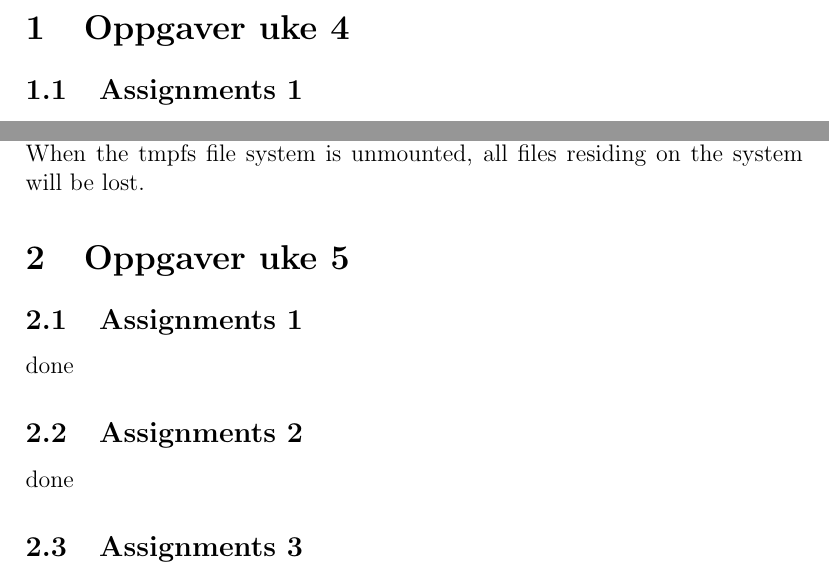
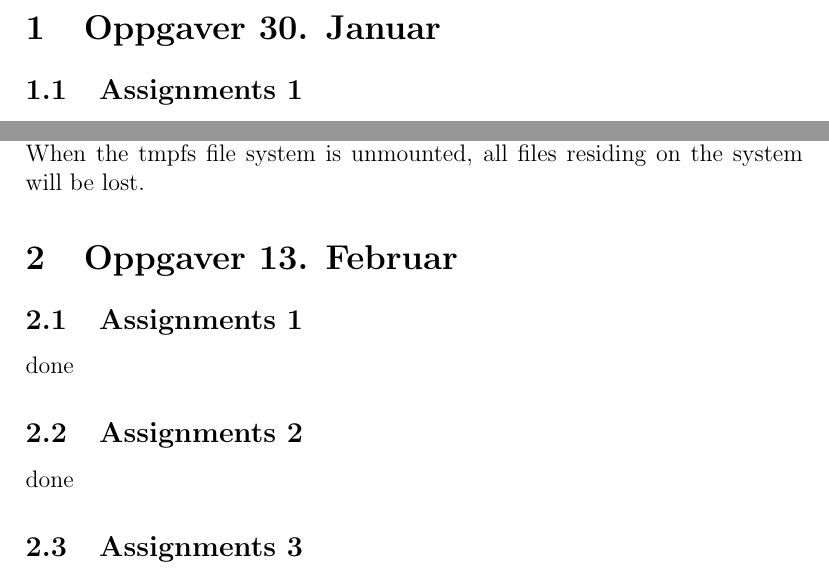
Before and after one commit to Amnesthesia/Course-DBAppMaintenance, a LaTeX document (Oblig 2/main.tex, which reads Oblig 2/13Feb.tex, Oblig 2/30Jan.tex): two parts of pages 2 and 3 of 5, joined at a grey line, cut so that both start at the same text. Compiled offline with pdfLaTeX.

Commit message:
13mar done

```diff
--- a/Oblig 2/13Feb.tex
+++ b/Oblig 2/13Feb.tex
@@ -1,4 +1,4 @@
-\section{Oppgaver uke 5}
+\section{Oppgaver 13. Februar}
 
 \subsection{Assignments 1}
 done
--- a/Oblig 2/30Jan.tex
+++ b/Oblig 2/30Jan.tex
@@ -1,4 +1,4 @@
-\section{Oppgaver uke 4}
+\section{Oppgaver 30. Januar}
 
 \subsection{Assignments 1}
 \textbf{Users:} echo "SELECT COUNT(userID) FROM user;" | mysql -u root --password=dearrightvery -D bookface\\
```
